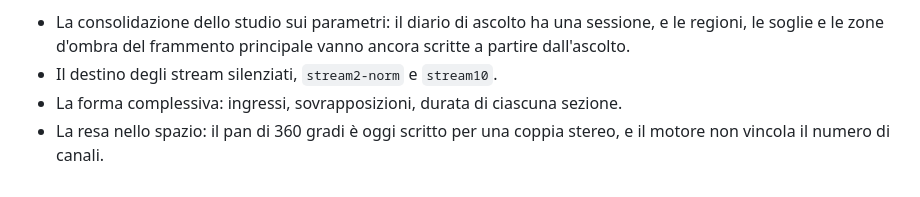
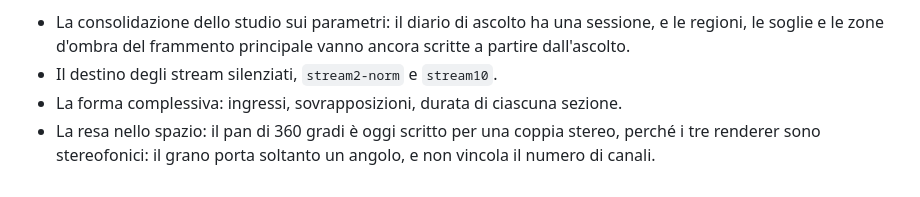
Before and after one commit to MusEl-ConsAq/GRDM-COME02-II, a Markdown page: docs/sezioni/10-USO-COMPOSITIVO.md, the part around the change. GitHub-like rendering.

Commit message:
Allinea i capitoli 1, 2 e 10 al nuovo capitolo 5: ordine delle sezioni, rimando al grano, canali di uscita

```diff
--- a/docs/sezioni/10-USO-COMPOSITIVO.md
+++ b/docs/sezioni/10-USO-COMPOSITIVO.md
@@ -103,6 +103,6 @@ Il brano ha, oggi, un materiale scelto, una famiglia di stream parenti con param
 - La consolidazione dello studio sui parametri: il diario di ascolto ha una sessione, e le regioni, le soglie e le zone d'ombra del frammento principale vanno ancora scritte a partire dall'ascolto.
 - Il destino degli stream silenziati, `stream2-norm` e `stream10`.
 - La forma complessiva: ingressi, sovrapposizioni, durata di ciascuna sezione.
-- La resa nello spazio: il pan di 360 gradi è oggi scritto per una coppia stereo, e il motore non vincola il numero di canali.
+- La resa nello spazio: il pan di 360 gradi è oggi scritto per una coppia stereo, perché i tre renderer sono stereofonici: il grano porta soltanto un angolo, e non vincola il numero di canali.
 
 <!-- TODO(giulio): aggiornare questo elenco con lo stato reale al momento della consegna (26/10/2026) e aggiungere, se vuoi, un ascolto guidato o una MAP di un passaggio del brano. Una MAP dell'intero brano non è praticabile: sono 3,3 milioni di grani su dieci stream. Una pagina breve di MAP, su un passaggio a scelta, lo è. -->
```
Also changed, not shown: docs/sezioni/01-INTRODUZIONE.md (+1 -1 lines), docs/sezioni/02-SINTESI-GRANULARE.md (+1 -1 lines).
